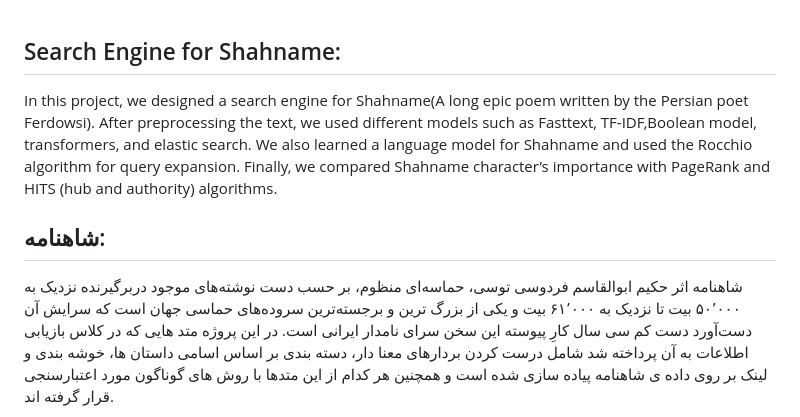
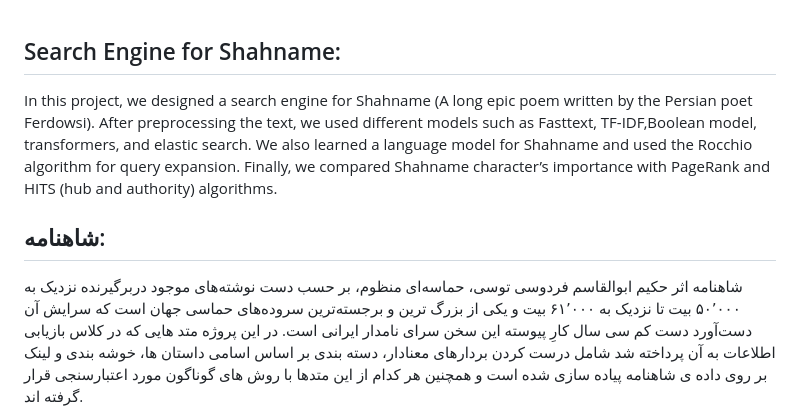
Before and after one commit to AhmadZafarani/Information-Retrival-on-Shahname, a Markdown page: Readme.md, the part around one of its changes. Drawn GitHub-style.

```diff
--- a/Readme.md
+++ b/Readme.md
@@ -1,9 +1,9 @@
 ## Search Engine for Shahname:
-In this project, we designed a search engine for Shahname(A long epic poem written by the Persian poet Ferdowsi). After preprocessing the text, we used different models such as Fasttext, TF-IDF,Boolean model, transformers, and elastic search. We also learned a language model for Shahname and used the Rocchio algorithm for query expansion. Finally, we compared Shahname character’s importance with PageRank and HITS (hub and authority) algorithms.
+In this project, we designed a search engine for Shahname (A long epic poem written by the Persian poet Ferdowsi). After preprocessing the text, we used different models such as Fasttext, TF-IDF,Boolean model, transformers, and elastic search. We also learned a language model for Shahname and used the Rocchio algorithm for query expansion. Finally, we compared Shahname character’s importance with PageRank and HITS (hub and authority) algorithms.
 
 ## شاهنامه:
 شاهنامه اثر حکیم ابوالقاسم فردوسی توسی، حماسه‌ای منظوم، بر حسب دست نوشته‌های موجود دربرگیرنده نزدیک به ۵۰٬۰۰۰ بیت تا نزدیک به ۶۱٬۰۰۰ بیت و یکی از بزرگ‌ ترین و برجسته‌ترین سروده‌های حماسی جهان است که سرایش آن دست‌آورد دست‌ کم سی سال کارِ پیوسته این سخن‌ سرای نامدار ایرانی است.
-در این پروژه متد هایی که در کلاس بازیابی اطلاعات به آن پرداخته شد شامل درست کردن بردارهای معنا دار، دسته بندی بر اساس اسامی داستان ها، خوشه بندی و لینک بر روی داده ی شاهنامه پیاده سازی شده است و همچنین هر کدام از این متدها با روش های گوناگون مورد اعتبارسنجی قرار گرفته اند.
+در این پروژه متد هایی که در کلاس بازیابی اطلاعات به آن پرداخته شد شامل درست کردن بردارهای معنادار، دسته بندی بر اساس اسامی داستان ها، خوشه بندی و لینک بر روی داده ی شاهنامه پیاده سازی شده است و همچنین هر کدام از این متدها با روش های گوناگون مورد اعتبارسنجی قرار گرفته اند.
 
 
 <p align="center">
```
Also changed, not shown: other parts of Readme.md (+2 -2 lines), how-to-run.md (renamed from README1.md).
